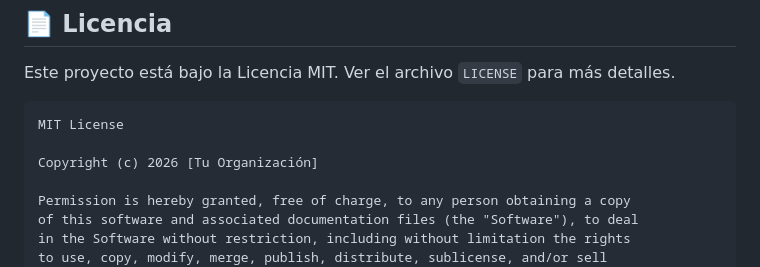
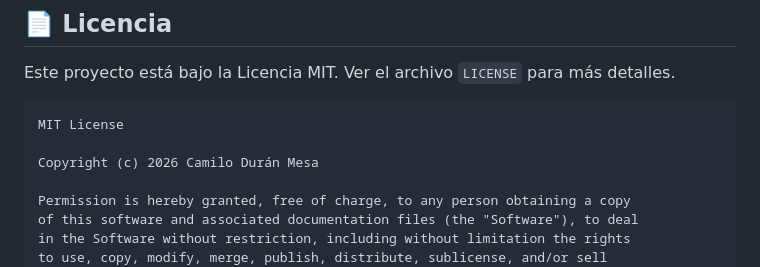
Before and after one commit to CamiloDuranMesa/EPPS, a Markdown page: README.md, the part around the change. Drawn GitHub-style.

Commit message:
Update copyright holder in README.md

````diff
--- a/README.md
+++ b/README.md
@@ -1574,7 +1574,7 @@ Este proyecto está bajo la Licencia MIT. Ver el archivo `LICENSE` para más det
 ```
 MIT License
 
-Copyright (c) 2026 [Tu Organización]
+Copyright (c) 2026 Camilo Durán Mesa
 
 Permission is hereby granted, free of charge, to any person obtaining a copy
 of this software and associated documentation files (the "Software"), to deal
````
